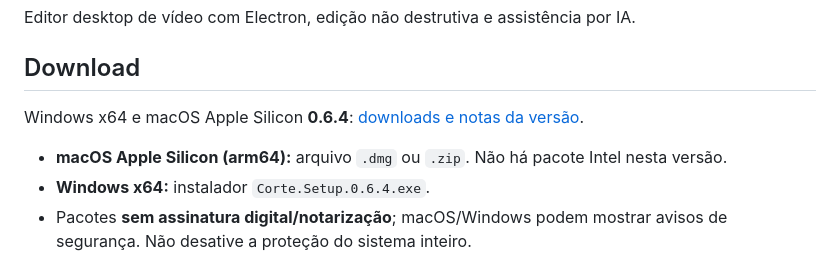
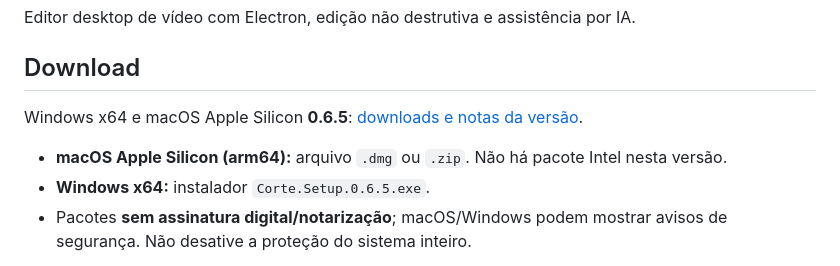
Before and after one commit to Marcos-An/corte, a Markdown page: README.md, the part around the change. Rendered like a GitHub page.

Commit message:
Prepare download links for release 0.6.5

```diff
--- a/README.md
+++ b/README.md
@@ -4,10 +4,10 @@ Editor desktop de vídeo com Electron, edição não destrutiva e assistência p
 
 ## Download
 
-Windows x64 e macOS Apple Silicon **0.6.4**: [downloads e notas da versão](https://github.com/Marcos-An/corte/releases/tag/v0.6.4).
+Windows x64 e macOS Apple Silicon **0.6.5**: [downloads e notas da versão](https://github.com/Marcos-An/corte/releases/tag/v0.6.5).
 
 - **macOS Apple Silicon (arm64):** arquivo `.dmg` ou `.zip`. Não há pacote Intel nesta versão.
-- **Windows x64:** instalador `Corte.Setup.0.6.4.exe`.
+- **Windows x64:** instalador `Corte.Setup.0.6.5.exe`.
 - Pacotes **sem assinatura digital/notarização**; macOS/Windows podem mostrar avisos de segurança. Não desative a proteção do sistema inteiro.
 
 O aplicativo empacotado foi validado no Mac com mídia sintética, salvar/reabrir e exportação real. A interface Windows foi validada nesta máquina com edição complexa, salvar/reabrir, desfazer, exportação MP4 e atualização; o instalador e o feed passaram por auditoria de integridade. Esta versão é beta, não uma certificação de estabilidade.
```
